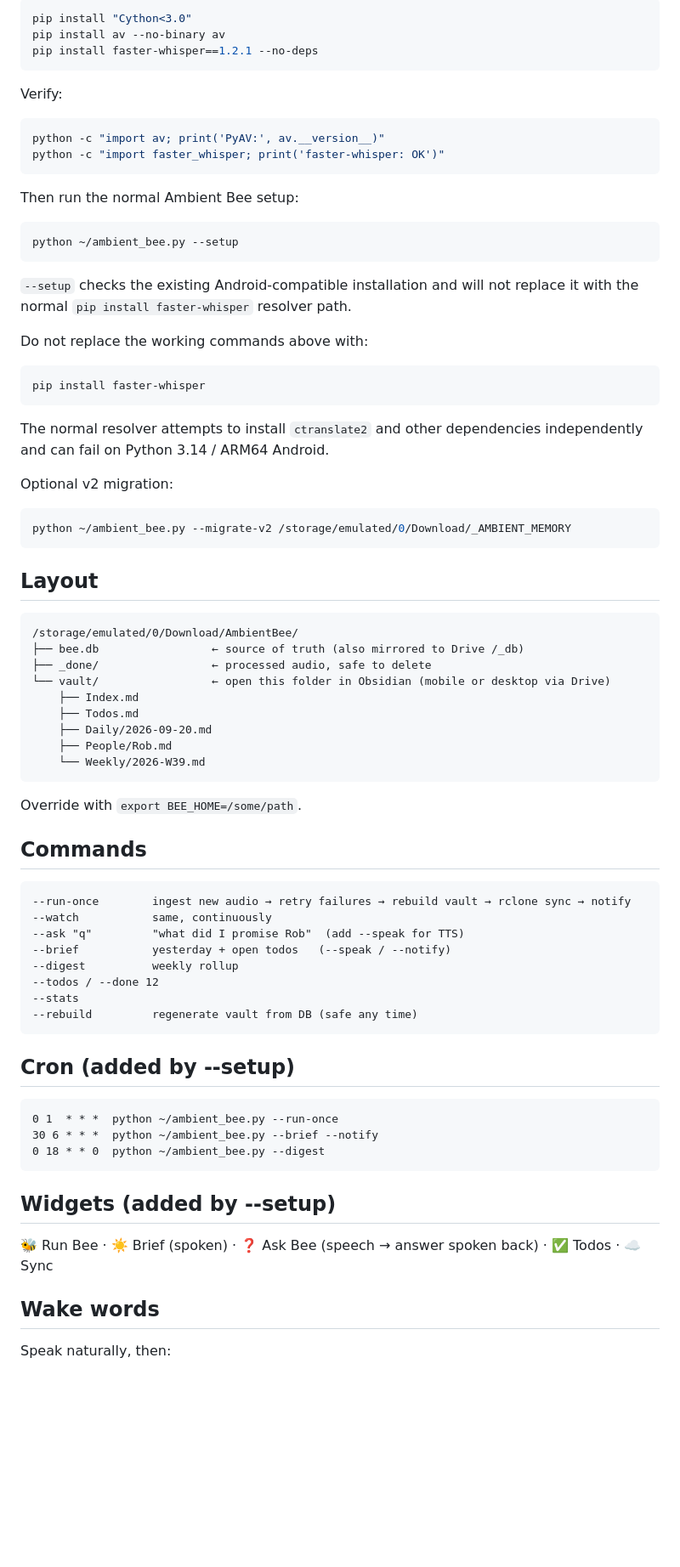
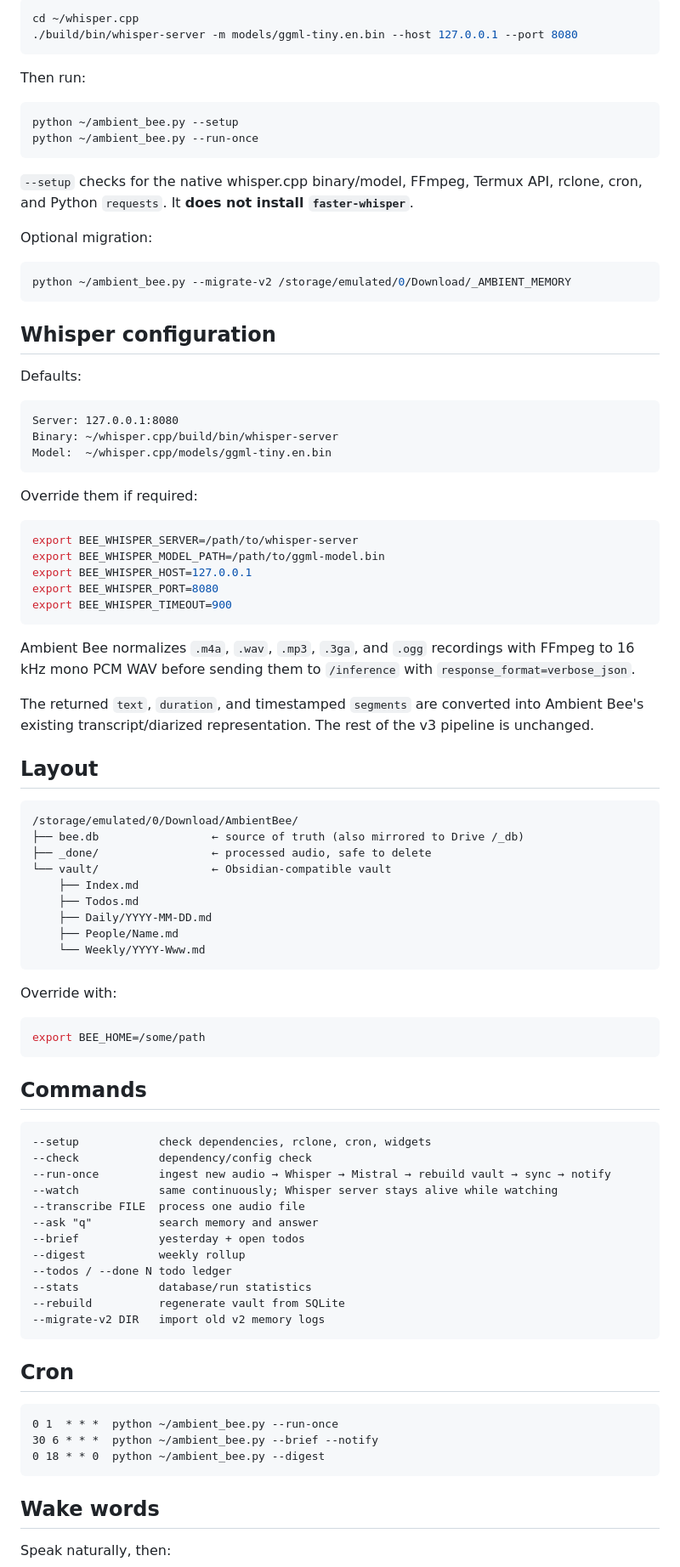
Before and after one commit to sancoisaacs/ambient-bee, a Markdown page: README.md, the part around one of its changes. Shown at 85% size. Rendered like a GitHub page; blank space fills up the shorter version.

Commit message:
Revise README for Ambient Bee v3 updates
Updated README to reflect changes in Ambient Bee v3, including new features, installation instructions, and command usage.

````diff
--- a/README.md
+++ b/README.md
@@ -37,38 +55,47 @@ The Whisper installation uses a local PyAV build and installs `faster-whisper` w
 
 ```bash
-pip install "Cython<3.0"
-pip install av --no-binary av
-pip install faster-whisper==1.2.1 --no-deps
+cd ~/whisper.cpp
+./build/bin/whisper-server -m models/ggml-tiny.en.bin --host 127.0.0.1 --port 8080
 ```
 
-Verify:
-
-```bash
-python -c "import av; print('PyAV:', av.__version__)"
-python -c "import faster_whisper; print('faster-whisper: OK')"
-```
-
-Then run the normal Ambient Bee setup:
+Then run:
 
 ```bash
 python ~/ambient_bee.py --setup
+python ~/ambient_bee.py --run-once
 ```
 
-`--setup` checks the existing Android-compatible installation and will not replace it with the normal `pip install faster-whisper` resolver path.
+`--setup` checks for the native whisper.cpp binary/model, FFmpeg, Termux API, rclone, cron, and Python `requests`. It **does not install `faster-whisper`**.
 
-Do not replace the working commands above with:
-
-```bash
-pip install faster-whisper
-```
-
-The normal resolver attempts to install `ctranslate2` and other dependencies independently and can fail on Python 3.14 / ARM64 Android.
-
-Optional v2 migration:
+Optional migration:
 
 ```bash
 python ~/ambient_bee.py --migrate-v2 /storage/emulated/0/Download/_AMBIENT_MEMORY
 ```
+
+## Whisper configuration
+
+Defaults:
+
+```text
+Server: 127.0.0.1:8080
+Binary: ~/whisper.cpp/build/bin/whisper-server
+Model:  ~/whisper.cpp/models/ggml-tiny.en.bin
+```
+
+Override them if required:
+
+```bash
+export BEE_WHISPER_SERVER=/path/to/whisper-server
+export BEE_WHISPER_MODEL_PATH=/path/to/ggml-model.bin
+export BEE_WHISPER_HOST=127.0.0.1
+export BEE_WHISPER_PORT=8080
+export BEE_WHISPER_TIMEOUT=900
+```
+
+Ambient Bee normalizes `.m4a`, `.wav`, `.mp3`, `.3ga`, and `.ogg` recordings with FFmpeg to 16 kHz mono PCM WAV before sending them to `/inference` with `response_format=verbose_json`.
+
+The returned `text`, `duration`, and timestamped `segments` are converted into Ambient Bee's existing transcript/diarized representation. The rest of the v3 pipeline is unchanged.
 
 ## Layout
 
@@ -76,30 +103,38 @@ python ~/ambient_bee.py --migrate-v2 /storage/emulated/0/Download/_AMBIENT_MEMOR
 /storage/emulated/0/Download/AmbientBee/
 ├── bee.db                 ← source of truth (also mirrored to Drive /_db)
 ├── _done/                 ← processed audio, safe to delete
-└── vault/                 ← open this folder in Obsidian (mobile or desktop via Drive)
+└── vault/                 ← Obsidian-compatible vault
     ├── Index.md
     ├── Todos.md
-    ├── Daily/2026-09-20.md
-    ├── People/Rob.md
-    └── Weekly/2026-W39.md
+    ├── Daily/YYYY-MM-DD.md
+    ├── People/Name.md
+    └── Weekly/YYYY-Www.md
 ```
 
-Override with `export BEE_HOME=/some/path`.
+Override with:
+
+```bash
+export BEE_HOME=/some/path
+```
 
 ## Commands
 
 ```text
---run-once        ingest new audio → retry failures → rebuild vault → rclone sync → notify
---watch           same, continuously
---ask "q"         "what did I promise Rob"  (add --speak for TTS)
---brief           yesterday + open todos   (--speak / --notify)
---digest          weekly rollup
---todos / --done 12
---stats
---rebuild         regenerate vault from DB (safe any time)
+--setup            check dependencies, rclone, cron, widgets
+--check            dependency/config check
+--run-once         ingest new audio → Whisper → Mistral → rebuild vault → sync → notify
+--watch            same continuously; Whisper server stays alive while watching
+--transcribe FILE  process one audio file
+--ask "q"          search memory and answer
+--brief            yesterday + open todos
+--digest           weekly rollup
+--todos / --done N todo ledger
+--stats            database/run statistics
+--rebuild          regenerate vault from SQLite
+--migrate-v2 DIR   import old v2 memory logs
 ```
 
-## Cron (added by --setup)
+## Cron
 
 ```text
 0 1  * * *  python ~/ambient_bee.py --run-once
@@ -107,10 +142,6 @@ Override with `export BEE_HOME=/some/path`.
 0 18 * * 0  python ~/ambient_bee.py --digest
 ```
 
-## Widgets (added by --setup)
-
-🐝 Run Bee · ☀️ Brief (spoken) · ❓ Ask Bee (speech → answer spoken back) · ✅ Todos · ☁️ Sync
-
 ## Wake words
 
 Speak naturally, then:
````
Also changed, not shown: other parts of README.md (+89 -70 lines).
